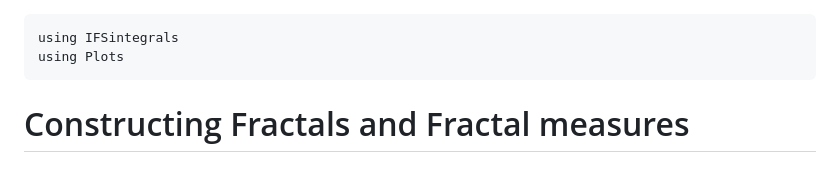
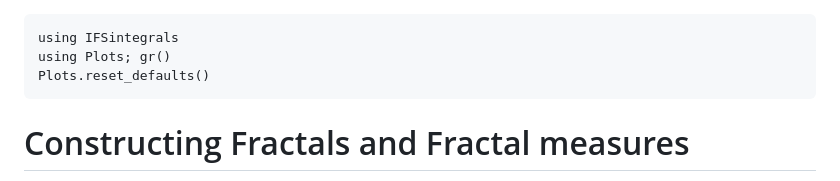
Before and after one commit to AndrewGibbs/IFSintegrals, a Markdown page: docs/src/makeIFS.md, the part around the change. GitHub-like rendering.

Commit message:
Tried something to fix plotting issue

````diff
--- a/docs/src/makeIFS.md
+++ b/docs/src/makeIFS.md
@@ -1,6 +1,7 @@
 ```@setup tutorial
 using IFSintegrals
-using Plots
+using Plots; gr()
+Plots.reset_defaults()
 ```
 
 # Constructing Fractals and Fractal measures
````
